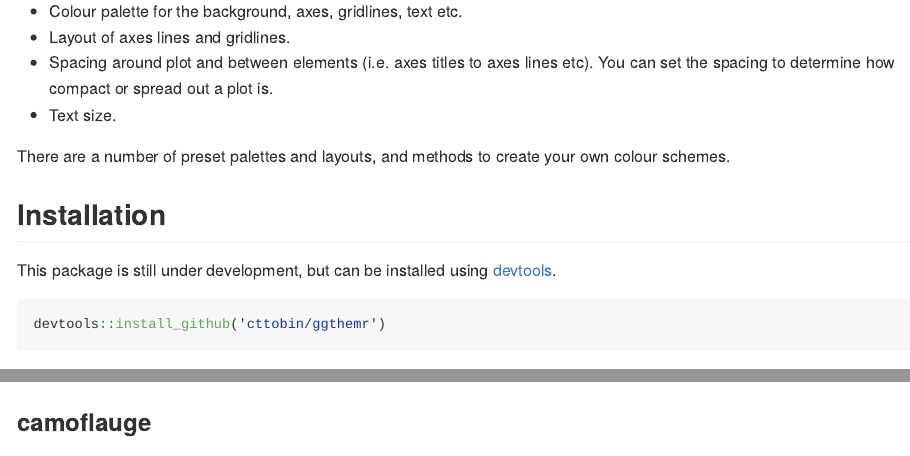
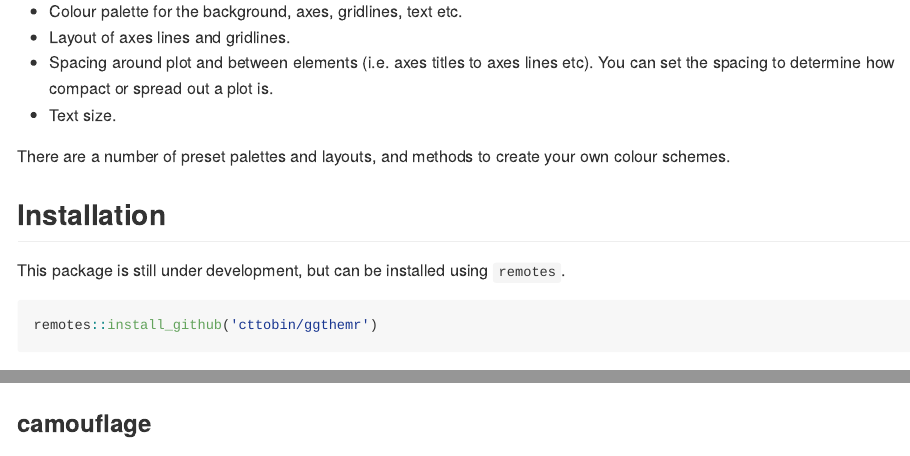
Before and after one commit to Mikata-Project/ggthemr, an R Markdown document (README.Rmd): the page in a window 1100 px wide, from 480 px down, and a second part further down, joined at a grey line. Rendered offline with R 4.5, knitr and Pandoc, with nearby package versions; some code elsewhere in the file could not run offline.

````diff
--- a/README.Rmd
+++ b/README.Rmd
@@ -39,10 +39,10 @@
 Installation
 -------------------------
 
-This package is still under development, but can be installed using [devtools](http://cran.r-project.org/web/packages/devtools/index.html).
+This package is still under development, but can be installed using `remotes`.
 
 ```{r eval=FALSE}
-devtools::install_github('cttobin/ggthemr')
+remotes::install_github('cttobin/ggthemr')
 ```
 
 Usage
@@ -85,6 +85,6 @@
 preview_theme()
 ```
 
-### camoflauge
+### camouflage
 
 ```{r fig.width=10, fig.height=6, echo=FALSE}
````
Also changed, not shown: R/palettes.R (+1 -1 lines), README.Rmd (2 more changed lines).
